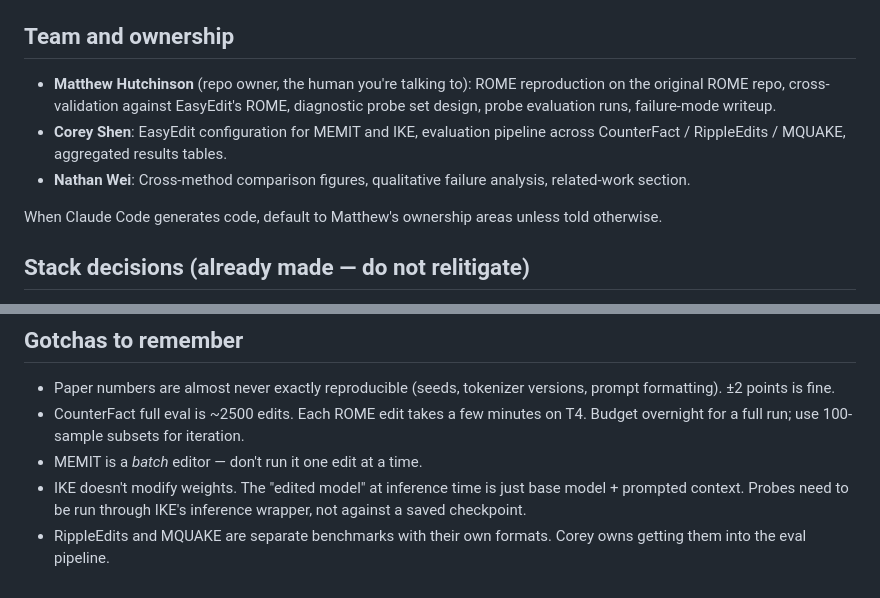
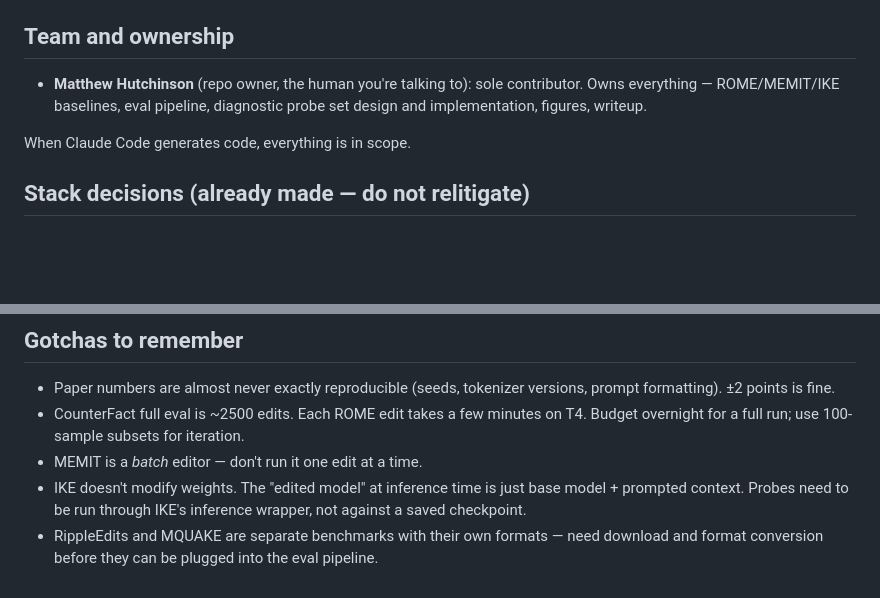
Before and after one commit to MatthewTHutchinson/cs263-knowledge-editing, a Markdown page: CLAUDE.md, 2 parts joined by grey strips. GitHub-like rendering; blank space fills up the shorter version.

Commit message:
Update CLAUDE.md: Matthew is sole contributor, owns entire project

```diff
--- a/CLAUDE.md
+++ b/CLAUDE.md
@@ -12,11 +12,9 @@ See `docs/CS263_Project_Planning_Report.docx` in this repo for the full planning
 
 ## Team and ownership
 
-- **Matthew Hutchinson** (repo owner, the human you're talking to): ROME reproduction on the original ROME repo, cross-validation against EasyEdit's ROME, diagnostic probe set design, probe evaluation runs, failure-mode writeup.
-- **Corey Shen**: EasyEdit configuration for MEMIT and IKE, evaluation pipeline across CounterFact / RippleEdits / MQUAKE, aggregated results tables.
-- **Nathan Wei**: Cross-method comparison figures, qualitative failure analysis, related-work section.
+- **Matthew Hutchinson** (repo owner, the human you're talking to): sole contributor. Owns everything — ROME/MEMIT/IKE baselines, eval pipeline, diagnostic probe set design and implementation, figures, writeup.
 
-When Claude Code generates code, default to Matthew's ownership areas unless told otherwise.
+When Claude Code generates code, everything is in scope.
 
 ## Stack decisions (already made — do not relitigate)
 
@@ -76,4 +74,4 @@ A ~50-item hand-curated diagnostic probe set with three probe types:
 - CounterFact full eval is ~2500 edits. Each ROME edit takes a few minutes on T4. Budget overnight for a full run; use 100-sample subsets for iteration.
 - MEMIT is a *batch* editor — don't run it one edit at a time.
 - IKE doesn't modify weights. The "edited model" at inference time is just base model + prompted context. Probes need to be run through IKE's inference wrapper, not against a saved checkpoint.
-- RippleEdits and MQUAKE are separate benchmarks with their own formats. Corey owns getting them into the eval pipeline.
+- RippleEdits and MQUAKE are separate benchmarks with their own formats — need download and format conversion before they can be plugged into the eval pipeline.
```
